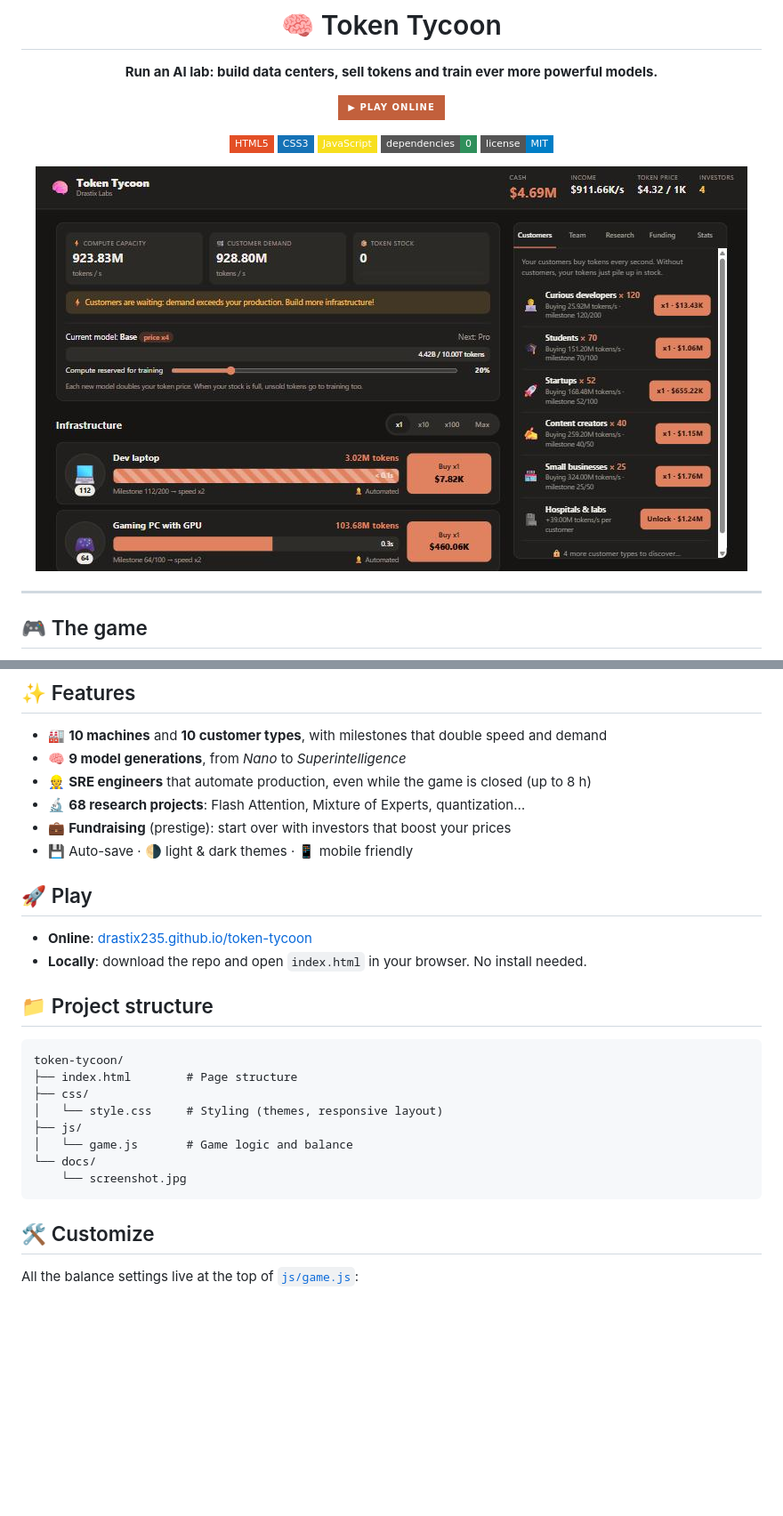
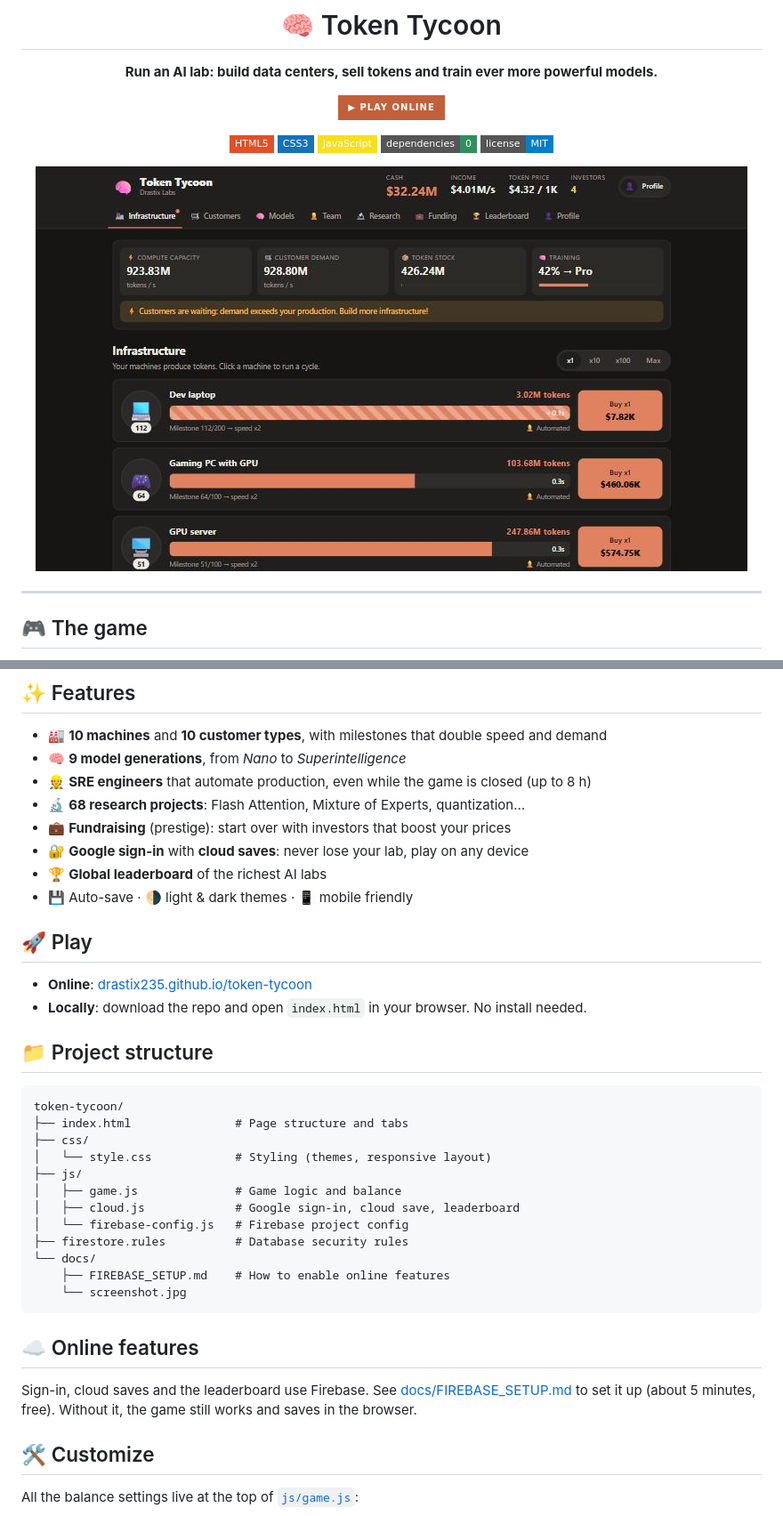
Before and after one commit to Drastix235/token-tycoon, a Markdown page: README.md, 2 parts joined by grey strips. Shown at 89% size. GitHub-like rendering; pictures changed too: docs/screenshot.jpg; badges without logos; blank space fills up the shorter version.

````diff
--- a/README.md
+++ b/README.md
@@ -39,6 +39,8 @@ Produce too much and your stock overflows. Too little and your customers wait. T
 - 👷 **SRE engineers** that automate production, even while the game is closed (up to 8 h)
 - 🔬 **68 research projects**: Flash Attention, Mixture of Experts, quantization…
 - 💼 **Fundraising** (prestige): start over with investors that boost your prices
+- 🔐 **Google sign-in** with **cloud saves**: never lose your lab, play on any device
+- 🏆 **Global leaderboard** of the richest AI labs
 - 💾 Auto-save · 🌗 light & dark themes · 📱 mobile friendly
 
 ## 🚀 Play
@@ -50,14 +52,22 @@ Produce too much and your stock overflows. Too little and your customers wait. T
 
 ```
 token-tycoon/
-├── index.html        # Page structure
+├── index.html               # Page structure and tabs
 ├── css/
-│   └── style.css     # Styling (themes, responsive layout)
+│   └── style.css            # Styling (themes, responsive layout)
 ├── js/
-│   └── game.js       # Game logic and balance
+│   ├── game.js              # Game logic and balance
+│   ├── cloud.js             # Google sign-in, cloud save, leaderboard
+│   └── firebase-config.js   # Firebase project config
+├── firestore.rules          # Database security rules
 └── docs/
+    ├── FIREBASE_SETUP.md    # How to enable online features
     └── screenshot.jpg
 ```
+
+## ☁️ Online features
+
+Sign-in, cloud saves and the leaderboard use Firebase. See [docs/FIREBASE_SETUP.md](docs/FIREBASE_SETUP.md) to set it up (about 5 minutes, free). Without it, the game still works and saves in the browser.
 
 ## 🛠️ Customize
 
````
Also changed, not shown: docs/FIREBASE_SETUP.md (added, +52 -0 lines), 6 other files.
